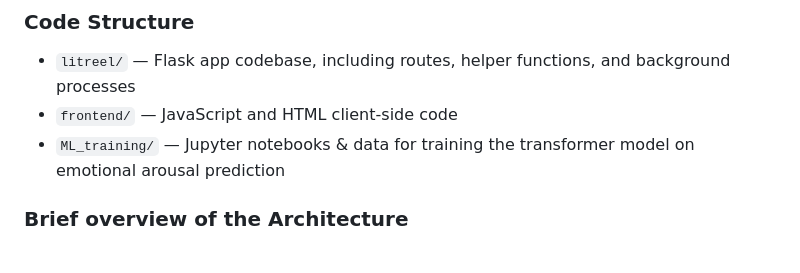
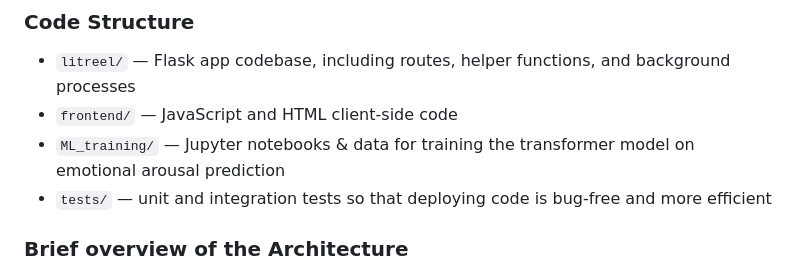
Before and after one commit to RohanJoshi28/LitReel-Project, a Markdown page: README.md, the part around the change. Rendered like a GitHub page.

Commit message:
add description of code structure

```diff
--- a/README.md
+++ b/README.md
@@ -21,6 +21,7 @@ Litreel transforms long-form nonfiction books into educational short reels for m
 - `litreel/` — Flask app codebase, including routes, helper functions, and background processes
 - `frontend/` — JavaScript and HTML client-side code
 - `ML_training/` — Jupyter notebooks & data for training the transformer model on emotional arousal prediction
+- `tests/` — unit and integration tests so that deploying code is bug-free and more efficient
 
 ### Brief overview of the Architecture
 - **Flask backend + HTML/javascript frontend:** A single Flask process serves `/` (landing) and `/studio`, exposes REST APIs under `/api`, and relies on Flask-Login for sessions.
```
